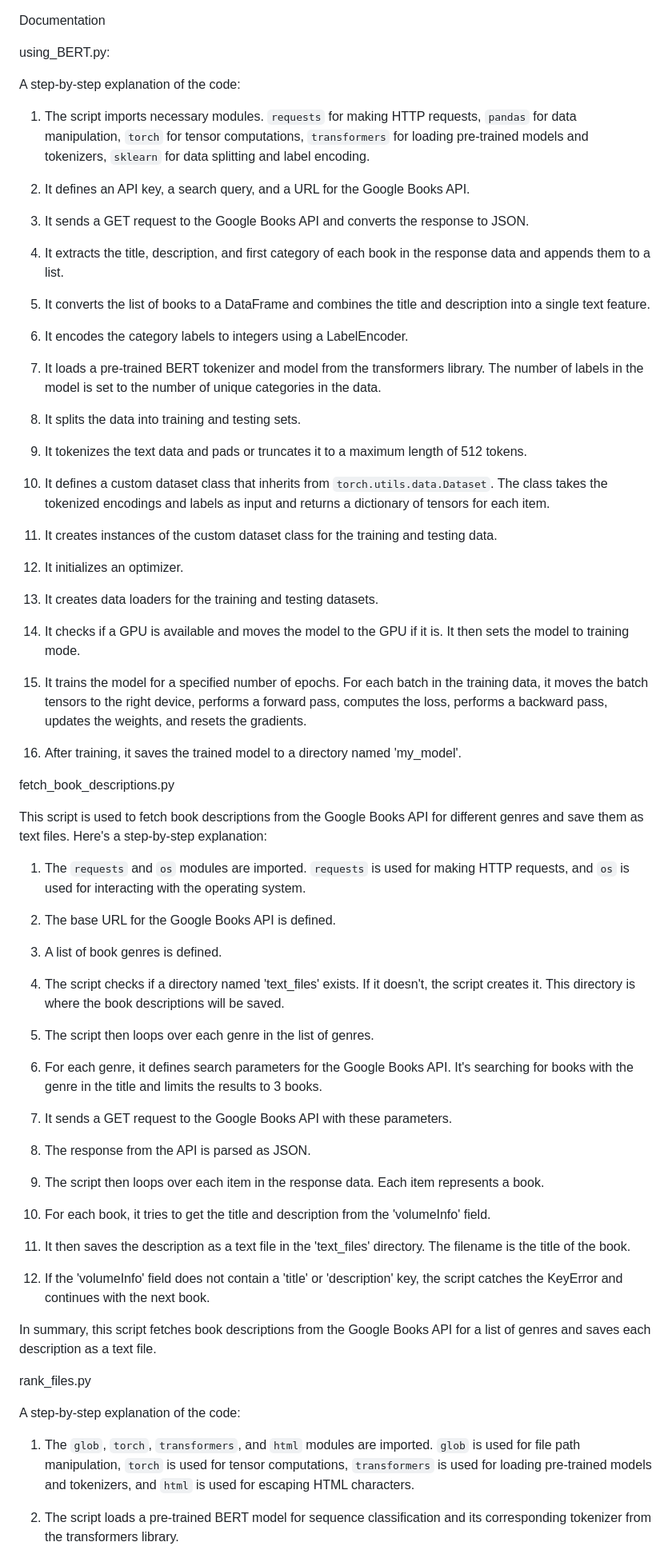
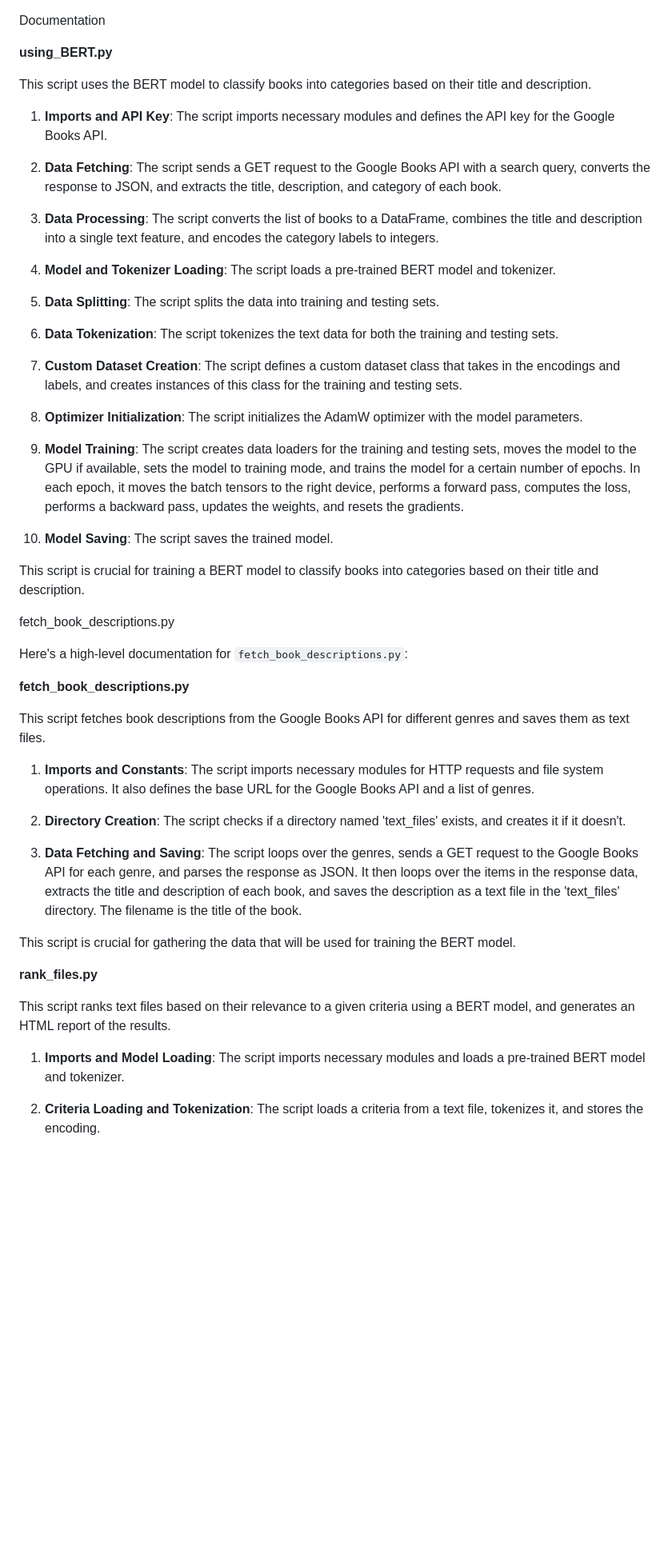
Before and after one commit to vineethsaivs/Bookworm, a Markdown page: README.md, the part around the change printed below. Shown: that part at 80% size. Rendered like a GitHub page; blank space fills up the shorter version.

```diff
--- a/README.md
+++ b/README.md
@@ -1,83 +1,59 @@
 Documentation
 
 
-using_BERT.py:
+**using_BERT.py**
 
-A step-by-step explanation of the code:
+This script uses the BERT model to classify books into categories based on their title and description.
 
-1. The script imports necessary modules. `requests` for making HTTP requests, `pandas` for data manipulation, `torch` for tensor computations, `transformers` for loading pre-trained models and tokenizers, `sklearn` for data splitting and label encoding.
+1. **Imports and API Key**: The script imports necessary modules and defines the API key for the Google Books API.
 
-2. It defines an API key, a search query, and a URL for the Google Books API.
+2. **Data Fetching**: The script sends a GET request to the Google Books API with a search query, converts the response to JSON, and extracts the title, description, and category of each book.
 
-3. It sends a GET request to the Google Books API and converts the response to JSON.
+3. **Data Processing**: The script converts the list of books to a DataFrame, combines the title and description into a single text feature, and encodes the category labels to integers.
 
-4. It extracts the title, description, and first category of each book in the response data and appends them to a list.
+4. **Model and Tokenizer Loading**: The script loads a pre-trained BERT model and tokenizer.
 
-5. It converts the list of books to a DataFrame and combines the title and description into a single text feature.
+5. **Data Splitting**: The script splits the data into training and testing sets.
 
-6. It encodes the category labels to integers using a LabelEncoder.
+6. **Data Tokenization**: The script tokenizes the text data for both the training and testing sets.
 
-7. It loads a pre-trained BERT tokenizer and model from the transformers library. The number of labels in the model is set to the number of unique categories in the data.
+7. **Custom Dataset Creation**: The script defines a custom dataset class that takes in the encodings and labels, and creates instances of this class for the training and testing sets.
 
-8. It splits the data into training and testing sets.
+8. **Optimizer Initialization**: The script initializes the AdamW optimizer with the model parameters.
 
-9. It tokenizes the text data and pads or truncates it to a maximum length of 512 tokens.
+9. **Model Training**: The script creates data loaders for the training and testing sets, moves the model to the GPU if available, sets the model to training mode, and trains the model for a certain number of epochs. In each epoch, it moves the batch tensors to the right device, performs a forward pass, computes the loss, performs a backward pass, updates the weights, and resets the gradients.
 
-10. It defines a custom dataset class that inherits from `torch.utils.data.Dataset`. The class takes the tokenized encodings and labels as input and returns a dictionary of tensors for each item.
+10. **Model Saving**: The script saves the trained model.
 
-11. It creates instances of the custom dataset class for the training and testing data.
-
-12. It initializes an optimizer.
-
-13. It creates data loaders for the training and testing datasets.
-
-14. It checks if a GPU is available and moves the model to the GPU if it is. It then sets the model to training mode.
-
-15. It trains the model for a specified number of epochs. For each batch in the training data, it moves the batch tensors to the right device, performs a forward pass, computes the loss, performs a backward pass, updates the weights, and resets the gradients.
-
-16. After training, it saves the trained model to a directory named 'my_model'.
+This script is crucial for training a BERT model to classify books into categories based on their title and description.
 
 
 
 
 fetch_book_descriptions.py
 
-This script is used to fetch book descriptions from the Google Books API for different genres and save them as text files. Here's a step-by-step explanation:
+Here's a high-level documentation for `fetch_book_descriptions.py`:
 
-1. The `requests` and `os` modules are imported. `requests` is used for making HTTP requests, and `os` is used for interacting with the operating system.
+**fetch_book_descriptions.py**
 
-2. The base URL for the Google Books API is defined.
+This script fetches book descriptions from the Google Books API for different genres and saves them as text files.
 
-3. A list of book genres is defined.
+1. **Imports and Constants**: The script imports necessary modules for HTTP requests and file system operations. It also defines the base URL for the Google Books API and a list of genres.
 
-4. The script checks if a directory named 'text_files' exists. If it doesn't, the script creates it. This directory is where the book descriptions will be saved.
+2. **Directory Creation**: The script checks if a directory named 'text_files' exists, and creates it if it doesn't.
 
-5. The script then loops over each genre in the list of genres.
+3. **Data Fetching and Saving**: The script loops over the genres, sends a GET request to the Google Books API for each genre, and parses the response as JSON. It then loops over the items in the response data, extracts the title and description of each book, and saves the description as a text file in the 'text_files' directory. The filename is the title of the book.
 
-6. For each genre, it defines search parameters for the Google Books API. It's searching for books with the genre in the title and limits the results to 3 books.
-
-7. It sends a GET request to the Google Books API with these parameters.
-
-8. The response from the API is parsed as JSON.
-
-9. The script then loops over each item in the response data. Each item represents a book.
-
-10. For each book, it tries to get the title and description from the 'volumeInfo' field.
-
-11. It then saves the description as a text file in the 'text_files' directory. The filename is the title of the book.
-
-12. If the 'volumeInfo' field does not contain a 'title' or 'description' key, the script catches the KeyError and continues with the next book.
-
-In summary, this script fetches book descriptions from the Google Books API for a list of genres and saves each description as a text file.
+This script is crucial for gathering the data that will be used for training the BERT model.
 
 
 
 
-rank_files.py
+**rank_files.py**
 
-A step-by-step explanation of the code:
+This script ranks text files based on their relevance to a given criteria using a BERT model, and generates an HTML report of the results.
 
-1. The `glob`, `torch`, `transformers`, and `html` modules are imported. `glob` is used for file path manipulation, `torch` is used for tensor computations, `transformers` is used for loading pre-trained models and tokenizers, and `html` is used for escaping HTML characters.
+1. **Imports and Model Loading**: The script imports necessary modules and loads a pre-trained BERT model and tokenizer.
 
-2. The script loads a pre-trained BERT model for sequence classification and its corresponding tokenizer from the transformers library.
+2. **Criteria Loading and Tokenization**: The script loads a criteria from a text file, tokenizes it, and stores the encoding.
 
```
Also changed, not shown: other parts of README.md (+4 -12 lines).
